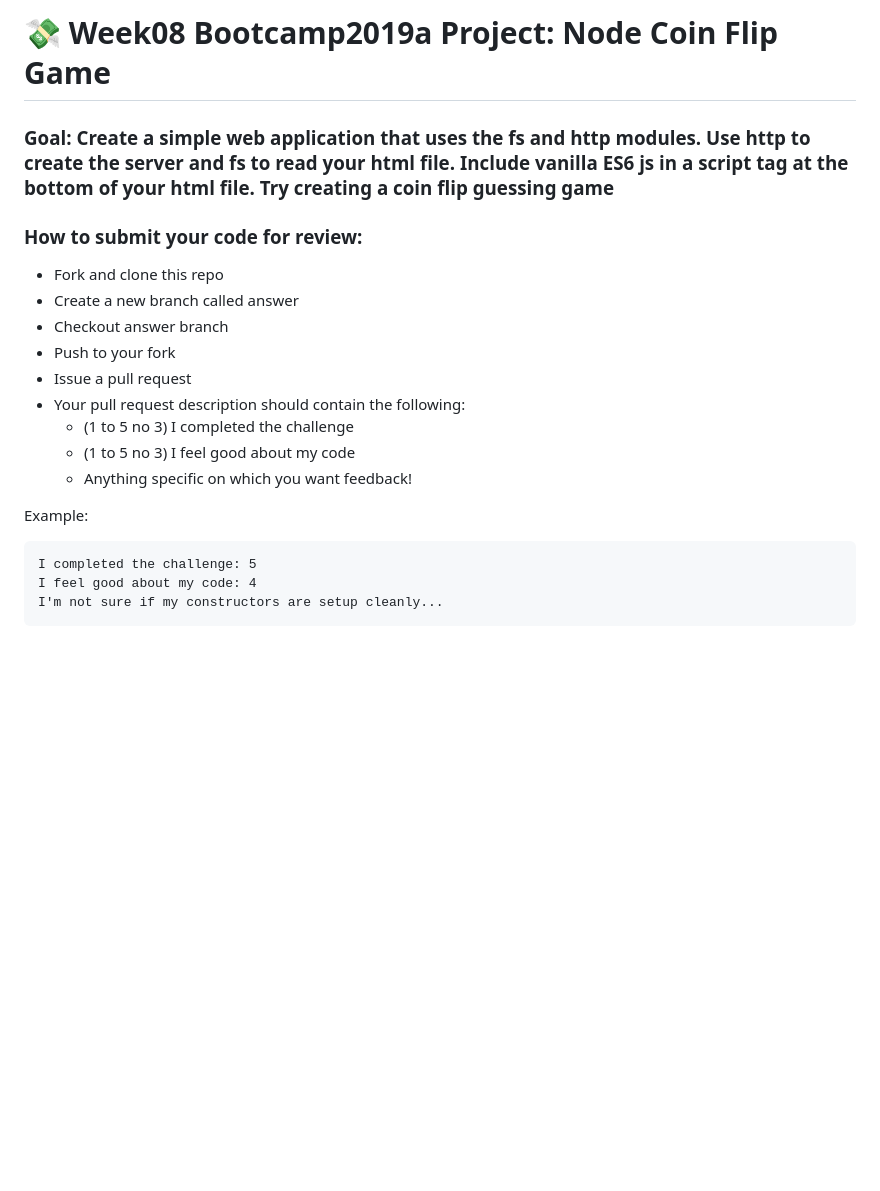
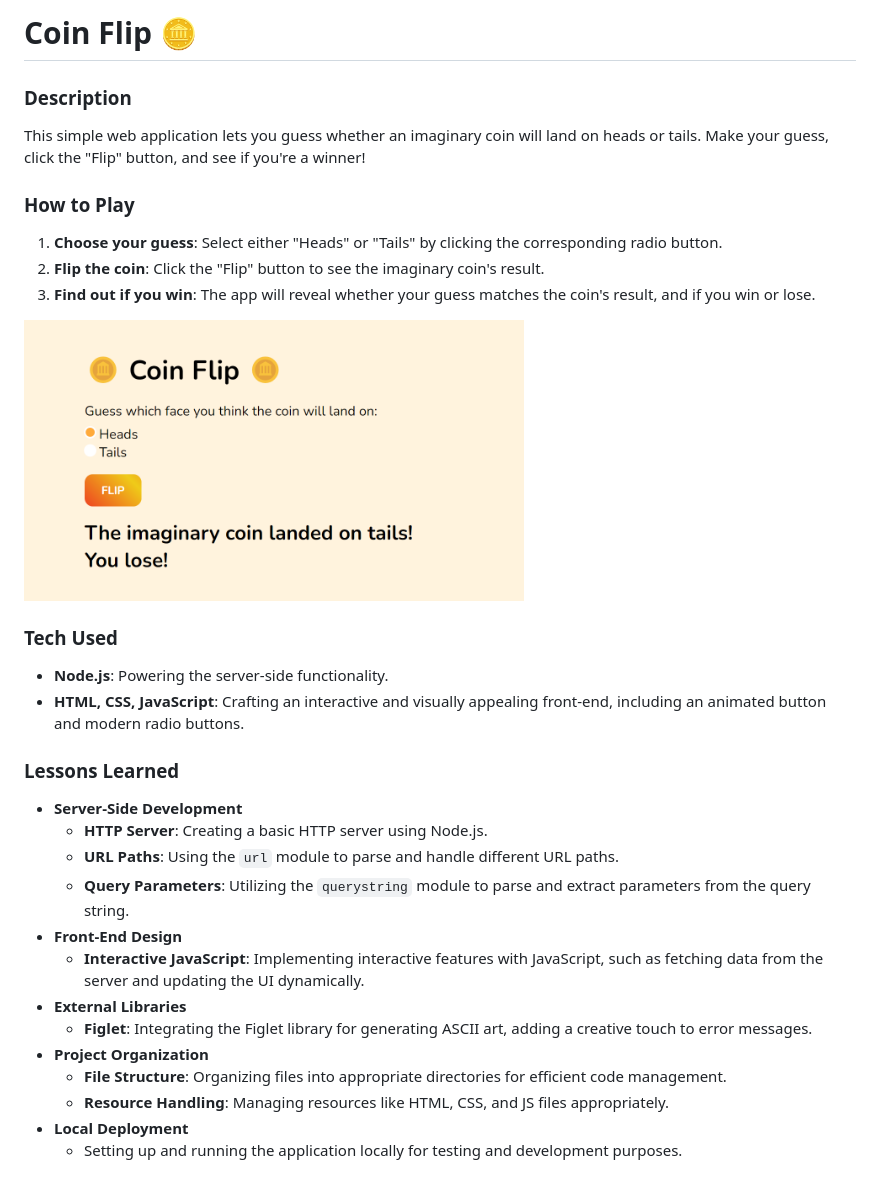
Before and after one commit to Resilient-Labs/node-coin-flip-bootcamp, a Markdown page: README.md, the part around the change. Drawn GitHub-style; pictures changed too: coin-flip.png (added); blank space fills up the shorter version.

````diff
--- a/README.md
+++ b/README.md
@@ -1,22 +1,30 @@
-# 💸 Week08 Bootcamp2019a Project: Node Coin Flip Game
+# Coin Flip 🪙
 
-### Goal: Create a simple web application that uses the fs and http modules. Use http to create the server and fs to read your html file. Include vanilla ES6 js in a script tag at the bottom of your html file. Try creating a coin flip guessing game
+### Description
+This simple web application lets you guess whether an imaginary coin will land on heads or tails. Make your guess, click the "Flip" button, and see if you're a winner!
 
-### How to submit your code for review:
+### How to Play
+1. <strong>Choose your guess</strong>: Select either "Heads" or "Tails" by clicking the corresponding radio button.
+2. <strong>Flip the coin</strong>: Click the "Flip" button to see the imaginary coin's result.
+3. <strong>Find out if you win</strong>: The app will reveal whether your guess matches the coin's result, and if you win or lose.
 
-- Fork and clone this repo
-- Create a new branch called answer
-- Checkout answer branch
-- Push to your fork
-- Issue a pull request
-- Your pull request description should contain the following:
-  - (1 to 5 no 3) I completed the challenge
-  - (1 to 5 no 3) I feel good about my code
-  - Anything specific on which you want feedback!
+<img src="coin-flip.png" width="500px">
 
-Example:
-```
-I completed the challenge: 5
-I feel good about my code: 4
-I'm not sure if my constructors are setup cleanly...
-```
+### Tech Used
+- <strong>Node.js</strong>: Powering the server-side functionality.
+- <strong>HTML, CSS, JavaScript</strong>: Crafting an interactive and visually appealing front-end, including an animated button and modern radio buttons.
+
+### Lessons Learned
+- <strong>Server-Side Development</strong>
+    - <strong>HTTP Server</strong>: Creating a basic HTTP server using Node.js.
+    - <strong>URL Paths</strong>: Using the `url` module to parse and handle different URL paths.
+    - <strong>Query Parameters</strong>: Utilizing the `querystring` module to parse and extract parameters from the query string.
+- <strong>Front-End Design</strong>
+    - <strong>Interactive JavaScript</strong>: Implementing interactive features with JavaScript, such as fetching data from the server and updating the UI dynamically.
+- <strong>External Libraries</strong>
+    - <strong>Figlet</strong>: Integrating the Figlet library for generating ASCII art, adding a creative touch to error messages.
+- <strong>Project Organization</strong>
+    - <strong>File Structure</strong>: Organizing files into appropriate directories for efficient code management.
+    - <strong>Resource Handling</strong>: Managing resources like HTML, CSS, and JS files appropriately.
+- <strong>Local Deployment</strong>
+    - Setting up and running the application locally for testing and development purposes.
````
